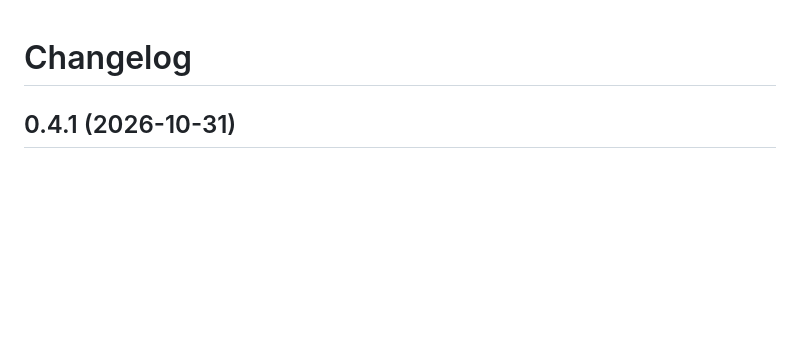
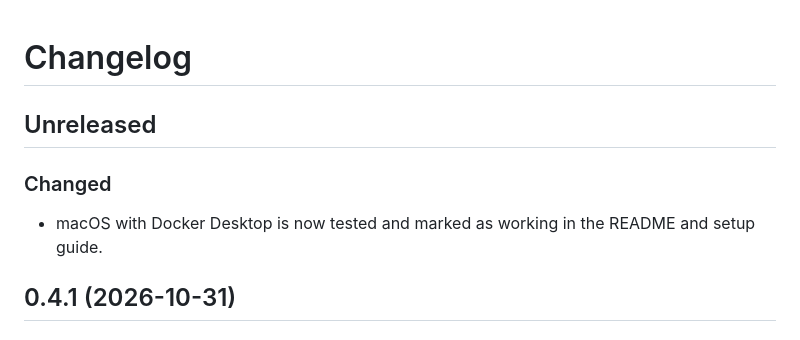
Before and after one commit to sjdsjadjajdjsa/prism, a Markdown page: CHANGELOG.md, the part around the change. GitHub-like rendering; blank space fills up the shorter version.

Commit message:
docs: mark macOS as tested
- platforms card shows macOS as tested, in light and dark
- drop the not-tested note from the setup guide
- note it in the changelog

```diff
--- a/CHANGELOG.md
+++ b/CHANGELOG.md
@@ -1,4 +1,10 @@
 # Changelog
+
+## Unreleased
+
+### Changed
+
+- macOS with Docker Desktop is now tested and marked as working in the README and setup guide.
 
 ## 0.4.1 (2026-10-31)
 
```
Also changed, not shown: README.md (+1 -1 lines), docs/SETUP.md (+0 -2 lines), docs/platforms-dark.png, docs/platforms-light.png, 3 other files.
